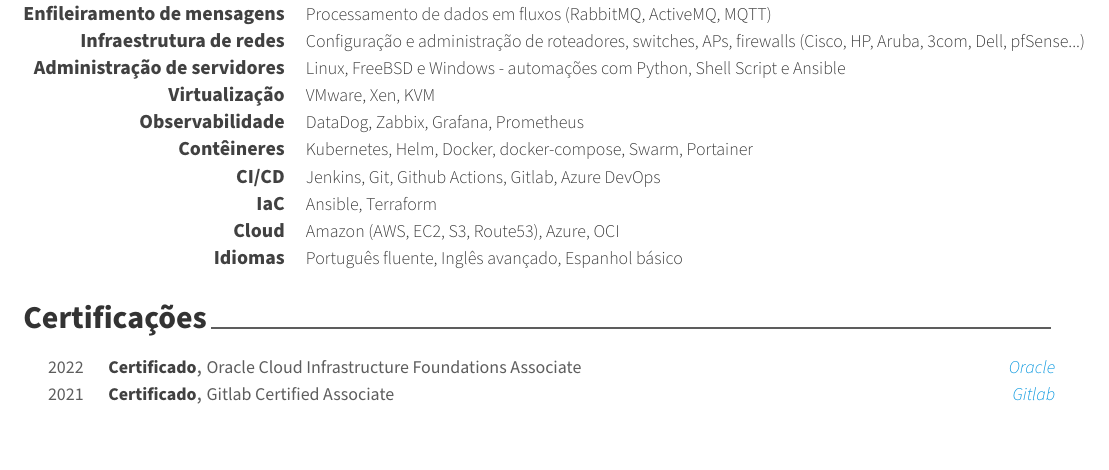
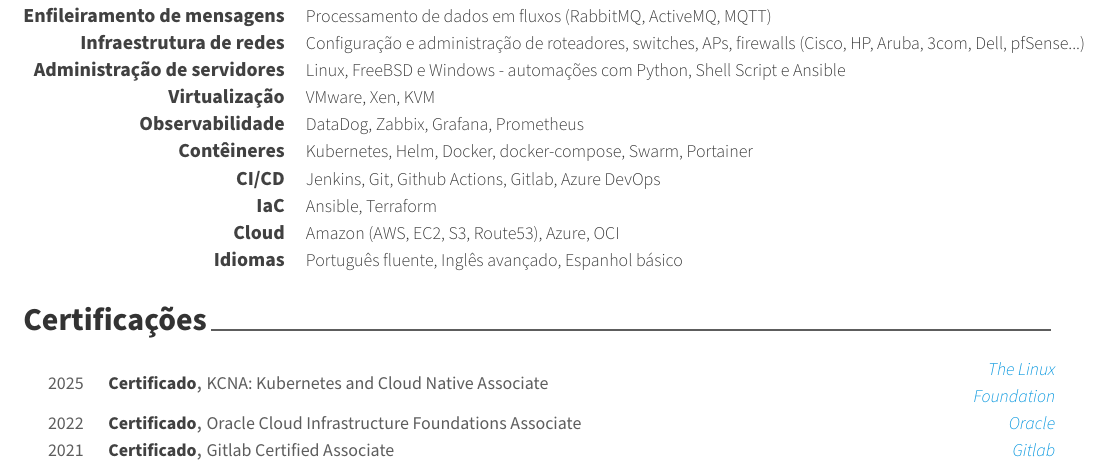
Before and after one commit to lelinho/curriculo_Aurelio, a LaTeX CV (curriculo.tex, which reads resume/certificacoes.tex): part of page 3 of 3, cut so that both start at the same text. Compiled offline with XeLaTeX.

Commit message:
Incluída certificação KCNA

```diff
--- a/resume/certificacoes.tex
+++ b/resume/certificacoes.tex
@@ -8,6 +8,13 @@
 %	CONTENT
 %-------------------------------------------------------------------------------
 \begin{cvhonors}
+
+%---------------------------------------------------------
+\cvhonor
+  {Certificado} % Award
+  {KCNA: Kubernetes and Cloud Native Associate} % Event
+  {The Linux Foundation} % Location
+  {2025} % Date(s)
 
 
 %---------------------------------------------------------
```
Also changed, not shown: resumeEN/certificacoes.tex (+7 -0 lines).
